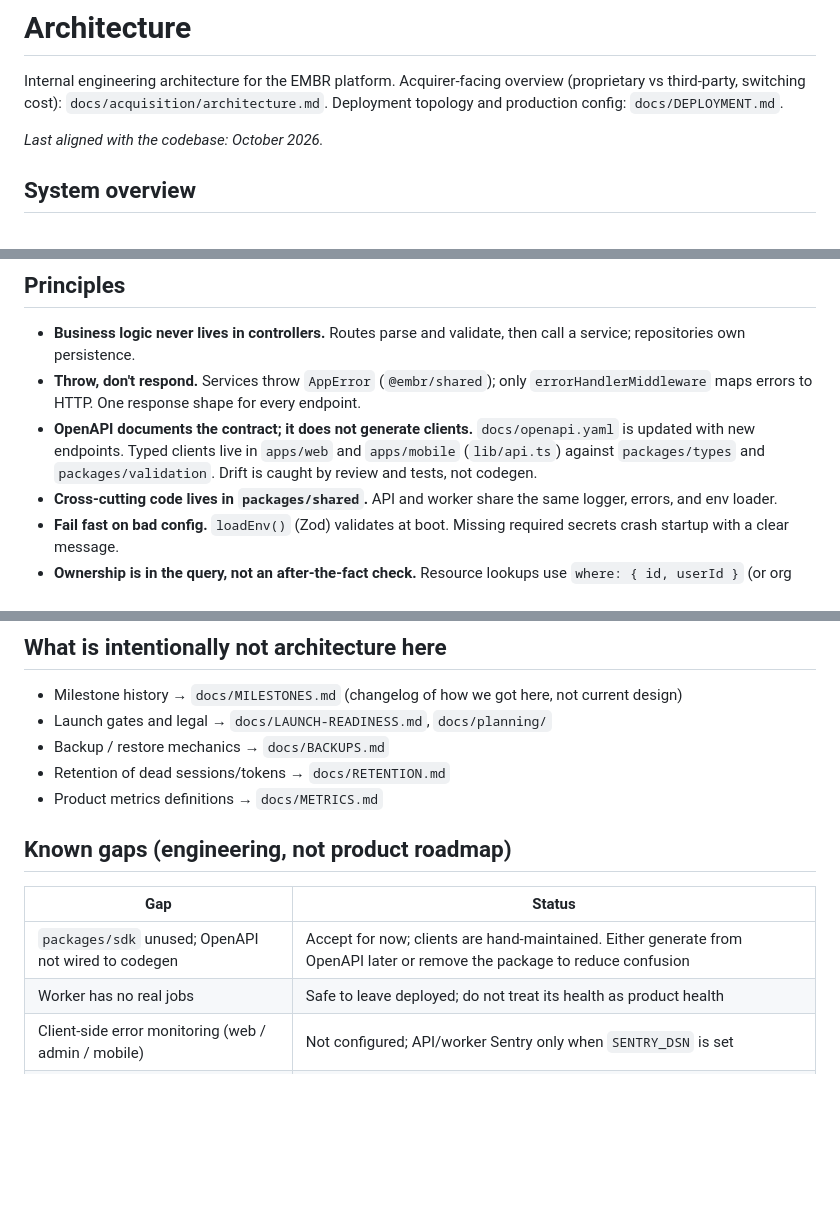
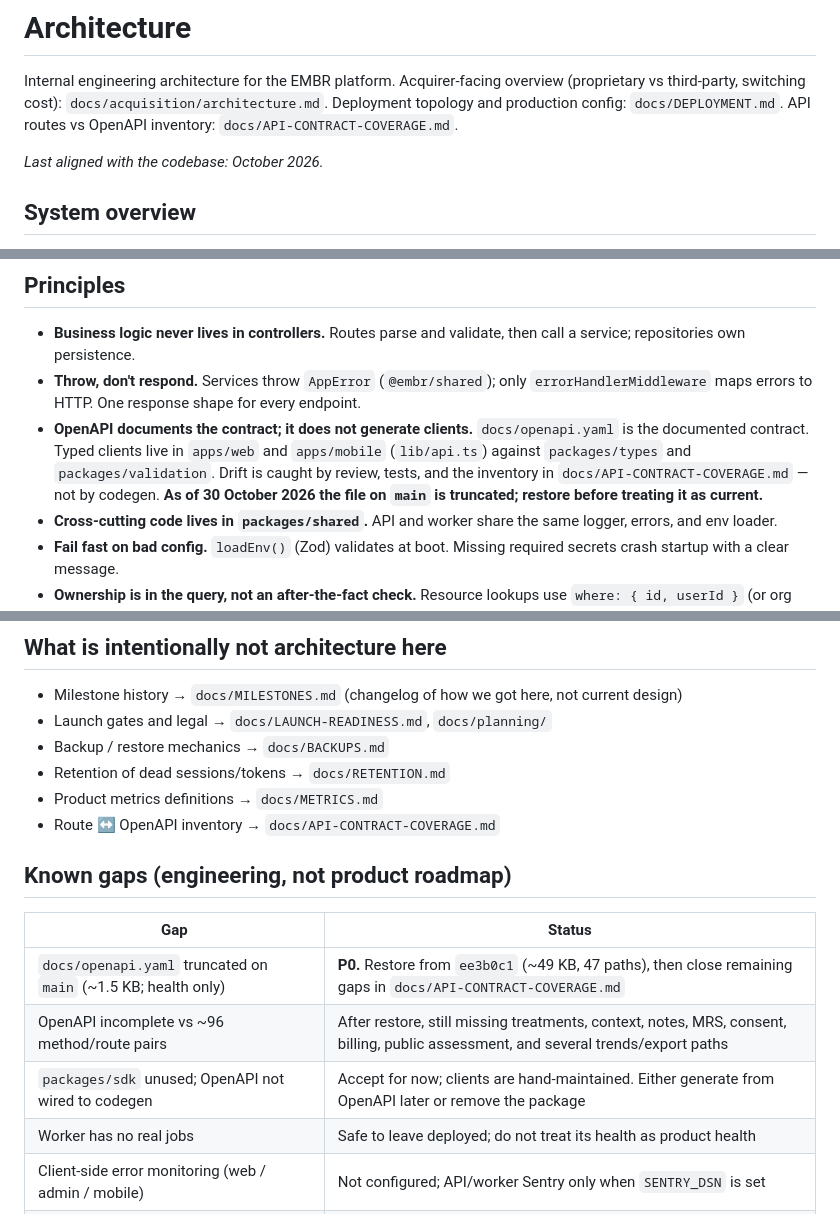
Before and after one commit to EMBR-Health-Dev/embr-app, a Markdown page: docs/ARCHITECTURE.md, 3 parts joined by grey strips. Drawn GitHub-style; blank space fills up the shorter version.

Commit message:
docs(architecture): link API contract coverage inventory and OpenAPI truncation

```diff
--- a/docs/ARCHITECTURE.md
+++ b/docs/ARCHITECTURE.md
@@ -4,6 +4,7 @@ Internal engineering architecture for the EMBR platform.
 Acquirer-facing overview (proprietary vs third-party, switching cost):
 `docs/acquisition/architecture.md`.
 Deployment topology and production config: `docs/DEPLOYMENT.md`.
+API routes vs OpenAPI inventory: `docs/API-CONTRACT-COVERAGE.md`.
 
 _Last aligned with the codebase: October 2026._
 
@@ -44,7 +45,7 @@ _Last aligned with the codebase: October 2026._
 
 - **Business logic never lives in controllers.** Routes parse and validate, then call a service; repositories own persistence.
 - **Throw, don't respond.** Services throw `AppError` (`@embr/shared`); only `errorHandlerMiddleware` maps errors to HTTP. One response shape for every endpoint.
-- **OpenAPI documents the contract; it does not generate clients.** `docs/openapi.yaml` is updated with new endpoints. Typed clients live in `apps/web` and `apps/mobile` (`lib/api.ts`) against `packages/types` and `packages/validation`. Drift is caught by review and tests, not codegen.
+- **OpenAPI documents the contract; it does not generate clients.** `docs/openapi.yaml` is the documented contract. Typed clients live in `apps/web` and `apps/mobile` (`lib/api.ts`) against `packages/types` and `packages/validation`. Drift is caught by review, tests, and the inventory in `docs/API-CONTRACT-COVERAGE.md` — not by codegen. **As of 30 October 2026 the file on `main` is truncated; restore before treating it as current.**
 - **Cross-cutting code lives in `packages/shared`.** API and worker share the same logger, errors, and env loader.
 - **Fail fast on bad config.** `loadEnv()` (Zod) validates at boot. Missing required secrets crash startup with a clear message.
 - **Ownership is in the query, not an after-the-fact check.** Resource lookups use `where: { id, userId }` (or org membership). Cross-user access returns 404, not 403 that would confirm existence.
@@ -90,12 +91,15 @@ Auth: short-lived JWT access token (httpOnly cookie or Bearer), opaque hashed re
 - Backup / restore mechanics → `docs/BACKUPS.md`
 - Retention of dead sessions/tokens → `docs/RETENTION.md`
 - Product metrics definitions → `docs/METRICS.md`
+- Route ↔ OpenAPI inventory → `docs/API-CONTRACT-COVERAGE.md`
 
 ## Known gaps (engineering, not product roadmap)
 
 | Gap | Status |
 | --- | ------ |
-| `packages/sdk` unused; OpenAPI not wired to codegen | Accept for now; clients are hand-maintained. Either generate from OpenAPI later or remove the package to reduce confusion |
+| `docs/openapi.yaml` truncated on `main` (~1.5 KB; health only) | **P0.** Restore from `ee3b0c1` (~49 KB, 47 paths), then close remaining gaps in `docs/API-CONTRACT-COVERAGE.md` |
+| OpenAPI incomplete vs ~96 method/route pairs | After restore, still missing treatments, context, notes, MRS, consent, billing, public assessment, and several trends/export paths |
+| `packages/sdk` unused; OpenAPI not wired to codegen | Accept for now; clients are hand-maintained. Either generate from OpenAPI later or remove the package |
 | Worker has no real jobs | Safe to leave deployed; do not treat its health as product health |
 | Client-side error monitoring (web / admin / mobile) | Not configured; API/worker Sentry only when `SENTRY_DSN` is set |
 | Activity metrics use UTC calendar days | Documented in `docs/METRICS.md`; per-user time zones not stored |
```
